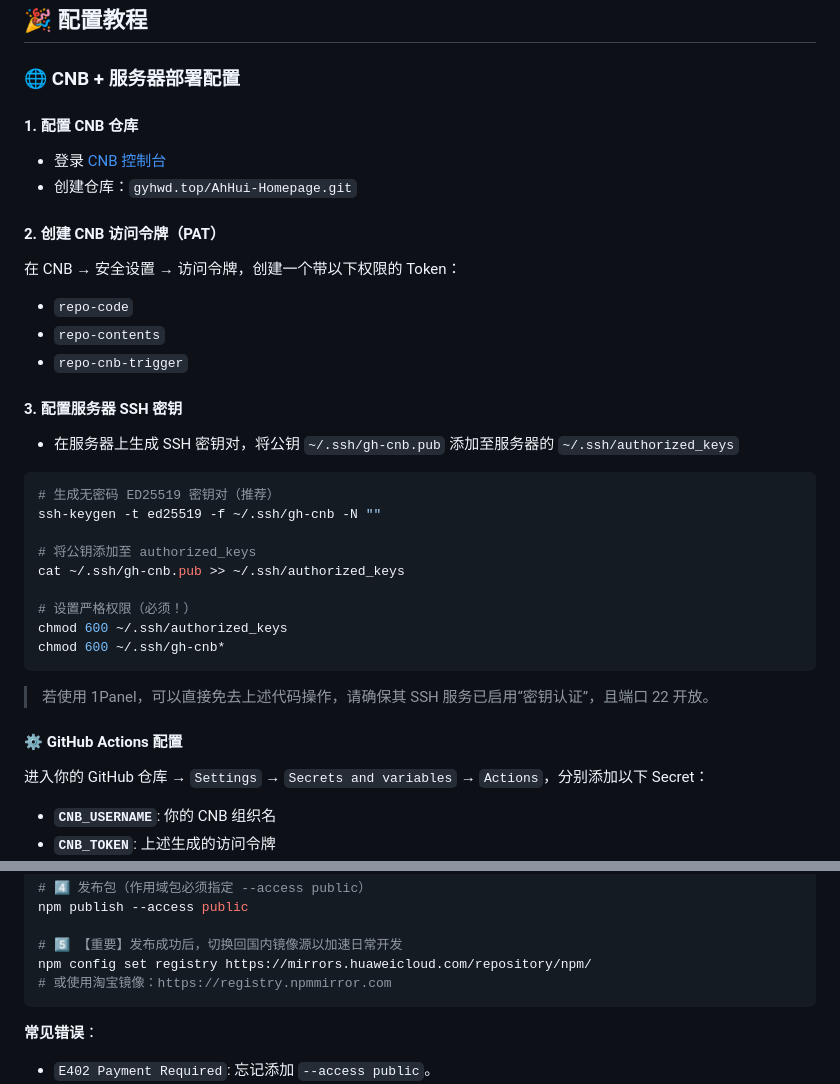
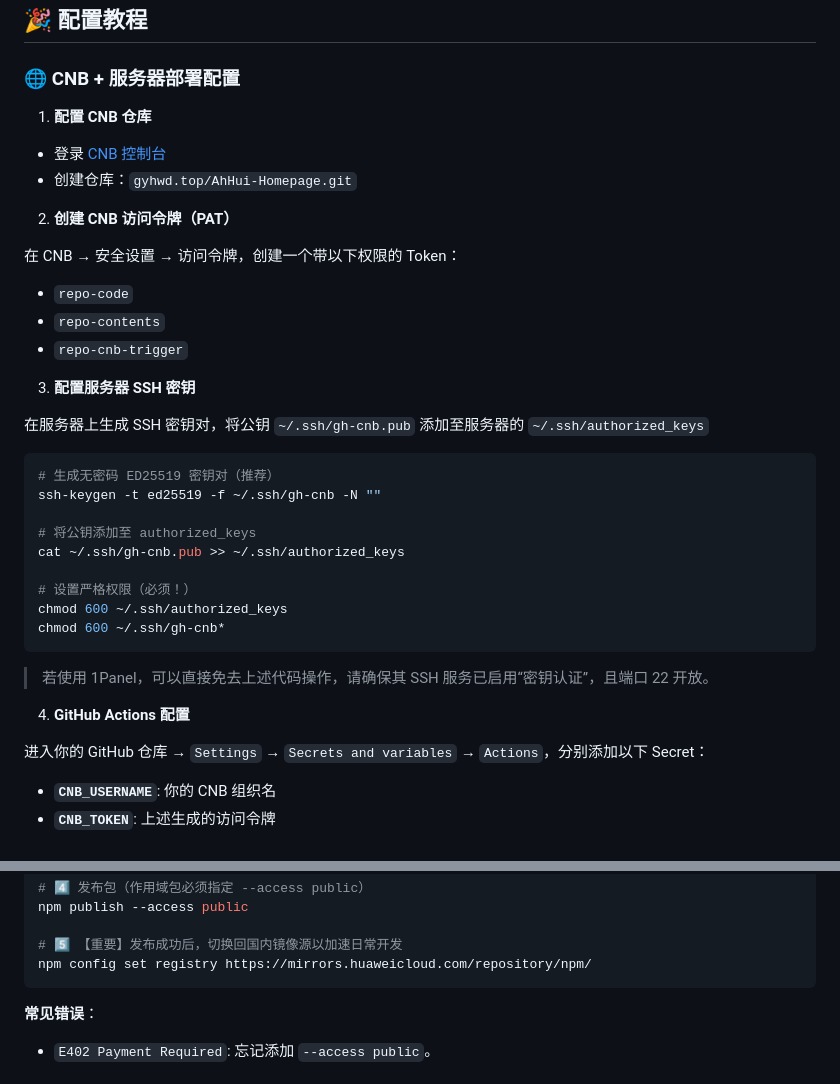
Before and after one commit to wojackop/AhHui-Homepage, a Markdown page: README.md, 2 parts joined by grey strips. Rendered like a GitHub page.

Commit message:
🎉全新更新README.md

````diff
--- a/README.md
+++ b/README.md
@@ -75,21 +75,21 @@
 
 ### 🌐 CNB + 服务器部署配置
 
-#### 1. 配置 CNB 仓库
+1. **配置 CNB 仓库**
 
 - 登录 [CNB 控制台](https://cnb.cool/)
 - 创建仓库：`gyhwd.top/AhHui-Homepage.git`
 
-#### 2. 创建 CNB 访问令牌（PAT）
+2. **创建 CNB 访问令牌（PAT）**
 
 在 CNB → 安全设置 → 访问令牌，创建一个带以下权限的 Token：
 - `repo-code`
 - `repo-contents`
 - `repo-cnb-trigger`
 
-#### 3. 配置服务器 SSH 密钥
+3. **配置服务器 SSH 密钥**
 
-- 在服务器上生成 SSH 密钥对，将公钥 `~/.ssh/gh-cnb.pub` 添加至服务器的 `~/.ssh/authorized_keys`
+在服务器上生成 SSH 密钥对，将公钥 `~/.ssh/gh-cnb.pub` 添加至服务器的 `~/.ssh/authorized_keys`
 
 ```bash
 # 生成无密码 ED25519 密钥对（推荐）
@@ -105,7 +105,7 @@ chmod 600 ~/.ssh/gh-cnb*
 
 >  若使用 1Panel，可以直接免去上述代码操作，请确保其 SSH 服务已启用“密钥认证”，且端口 22 开放。
 
-#### ⚙️ GitHub Actions 配置
+4. **GitHub Actions 配置**
 
 进入你的 GitHub 仓库 → `Settings` → `Secrets and variables` → `Actions`，分别添加以下 Secret：
 -  **`CNB_USERNAME`**: 你的 CNB 组织名
@@ -177,7 +177,6 @@ npm publish --access public
 
 # 5️⃣ 【重要】发布成功后，切换回国内镜像源以加速日常开发
 npm config set registry https://mirrors.huaweicloud.com/repository/npm/
-# 或使用淘宝镜像：https://registry.npmmirror.com
 ```
 
 **常见错误**：
````
